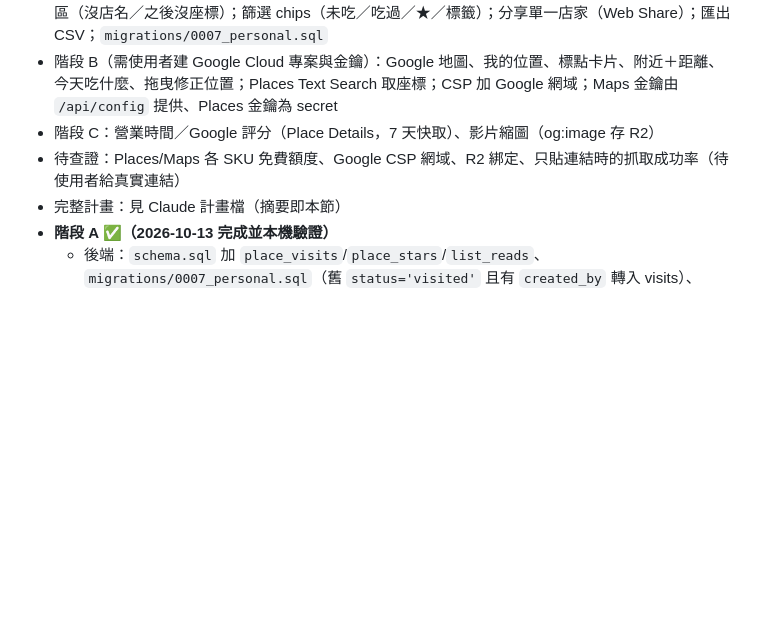
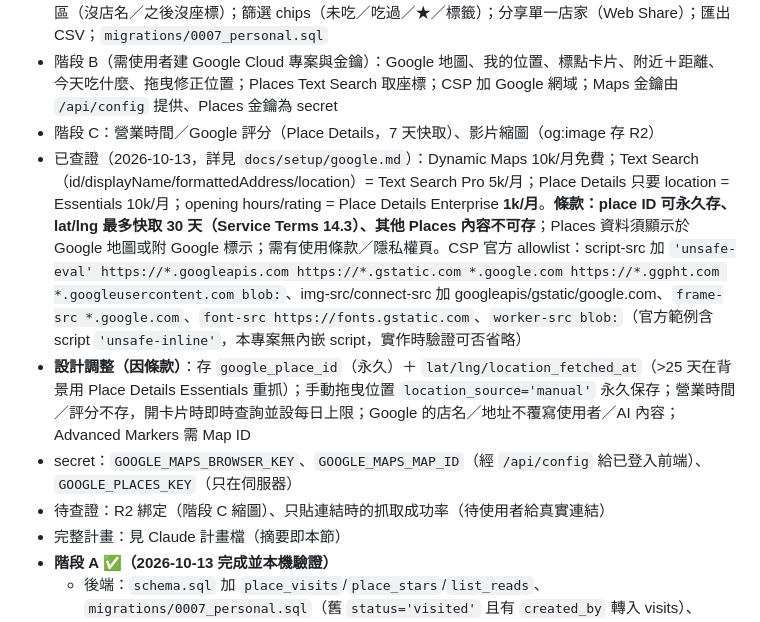
Before and after one commit to ShowXD/foodmap, a Markdown page: docs/PROJECT_STATUS.md, the part around the change. Drawn GitHub-style; blank space fills up the shorter version.

Commit message:
Add Google Maps Platform setup guide and record terms constraints

```diff
--- a/docs/PROJECT_STATUS.md
+++ b/docs/PROJECT_STATUS.md
@@ -149,7 +149,10 @@
 - 階段 A（不需 Google，進行中，分支 `feature/v2-nav-personal`）：導覽列骨架；每人各自「吃過」＋評分心得（`place_visits`）；想吃星號（`place_stars`）；最近新增「新」（`list_reads`）；待整理區（沒店名／之後沒座標）；篩選 chips（未吃／吃過／★／標籤）；分享單一店家（Web Share）；匯出 CSV；`migrations/0007_personal.sql`
 - 階段 B（需使用者建 Google Cloud 專案與金鑰）：Google 地圖、我的位置、標點卡片、附近＋距離、今天吃什麼、拖曳修正位置；Places Text Search 取座標；CSP 加 Google 網域；Maps 金鑰由 `/api/config` 提供、Places 金鑰為 secret
 - 階段 C：營業時間／Google 評分（Place Details，7 天快取）、影片縮圖（og:image 存 R2）
-- 待查證：Places/Maps 各 SKU 免費額度、Google CSP 網域、R2 綁定、只貼連結時的抓取成功率（待使用者給真實連結）
+- 已查證（2026-10-13，詳見 `docs/setup/google.md`）：Dynamic Maps 10k/月免費；Text Search（id/displayName/formattedAddress/location）= Text Search Pro 5k/月；Place Details 只要 location = Essentials 10k/月；opening hours/rating = Place Details Enterprise **1k/月**。**條款：place ID 可永久存、lat/lng 最多快取 30 天（Service Terms 14.3）、其他 Places 內容不可存**；Places 資料須顯示於 Google 地圖或附 Google 標示；需有使用條款／隱私權頁。CSP 官方 allowlist：script-src 加 `'unsafe-eval' https://*.googleapis.com https://*.gstatic.com *.google.com https://*.ggpht.com *.googleusercontent.com blob:`、img-src/connect-src 加 googleapis/gstatic/google.com、`frame-src *.google.com`、`font-src https://fonts.gstatic.com`、`worker-src blob:`（官方範例含 script `'unsafe-inline'`，本專案無內嵌 script，實作時驗證可否省略）
+- **設計調整（因條款）**：存 `google_place_id`（永久）＋ `lat/lng/location_fetched_at`（>25 天在背景用 Place Details Essentials 重抓）；手動拖曳位置 `location_source='manual'` 永久保存；營業時間／評分不存，開卡片時即時查詢並設每日上限；Google 的店名／地址不覆寫使用者／AI 內容；Advanced Markers 需 Map ID
+- secret：`GOOGLE_MAPS_BROWSER_KEY`、`GOOGLE_MAPS_MAP_ID`（經 `/api/config` 給已登入前端）、`GOOGLE_PLACES_KEY`（只在伺服器）
+- 待查證：R2 綁定（階段 C 縮圖）、只貼連結時的抓取成功率（待使用者給真實連結）
 - 完整計畫：見 Claude 計畫檔（摘要即本節）
 - **階段 A ✅（2026-10-13 完成並本機驗證）**
   - 後端：`schema.sql` 加 `place_visits`/`place_stars`/`list_reads`、`migrations/0007_personal.sql`（舊 `status='visited'` 且有 `created_by` 轉入 visits）、`lib/lists.js` 加 `findAccessiblePlace`、新 API `functions/api/visits.js`（GET ?place= 全家評價／PUT 吃過＋評分心得／DELETE）、`stars.js`、`list-read.js`、`export.js`（CSV，BOM，防公式注入）；`places.js` GET 帶回 `my_visited_at/my_rating/my_note/visit_count/avg_rating/starred/is_new`（「新」＝別人在我上次開清單後新增）
```
Also changed, not shown: docs/setup/google.md (added, +99 -0 lines).
